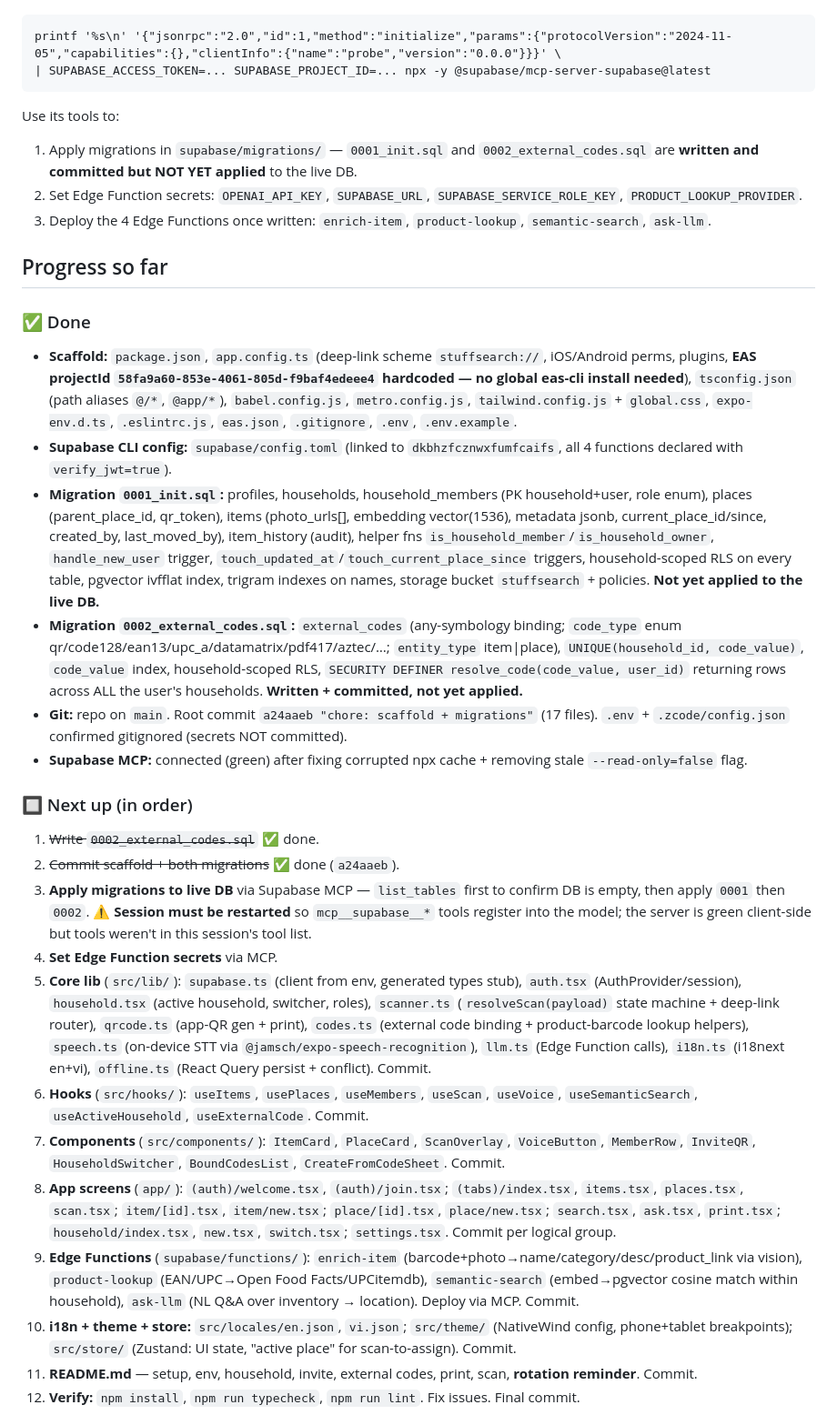
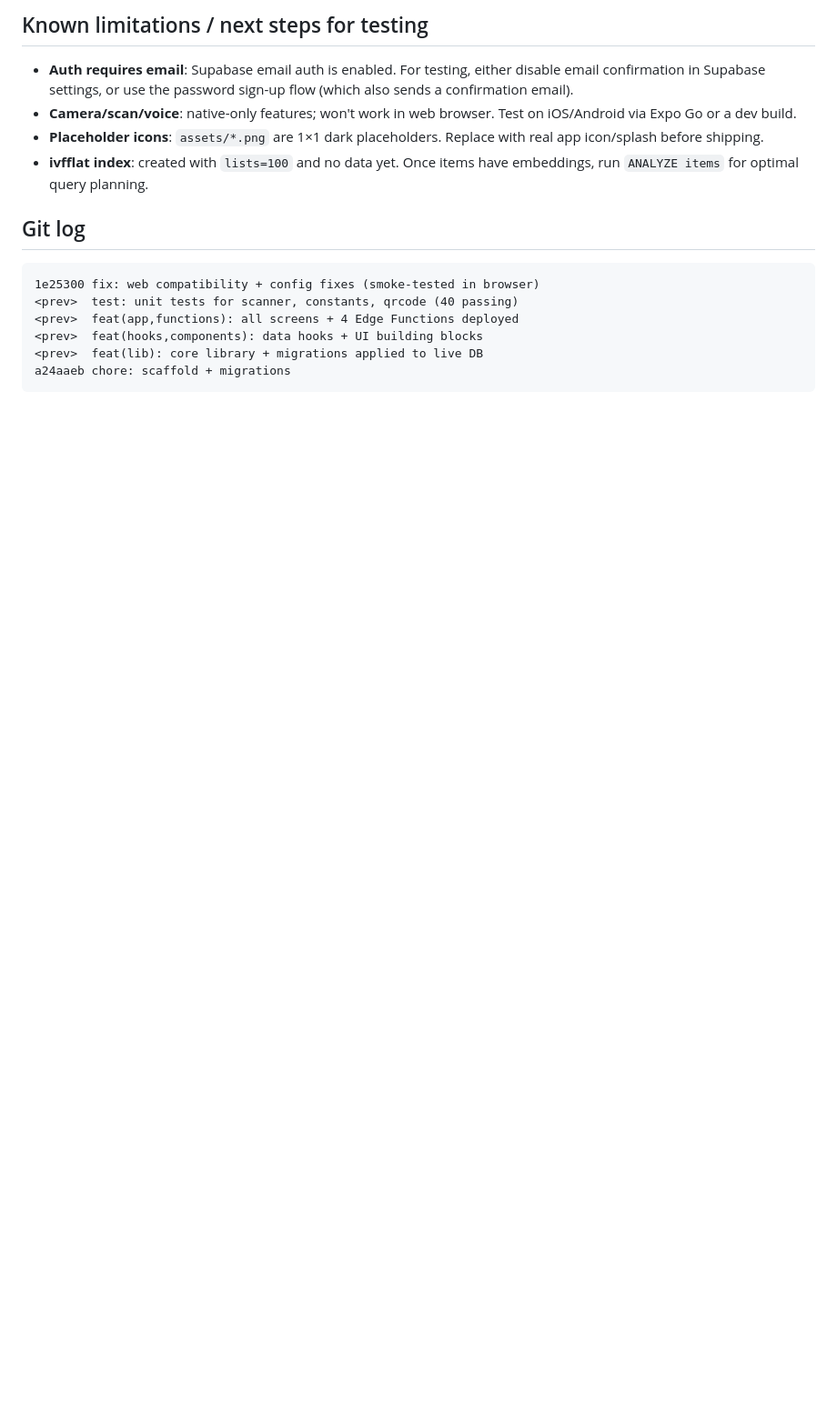
Before and after one commit to StrongBearCeo/stuffsearch, a Markdown page: RESUME.md, the part around one of its changes. Shown at 91% size. Rendered like a GitHub page; blank space fills up the shorter version.

````diff
--- a/RESUME.md
+++ b/RESUME.md
@@ -24,34 +51,16 @@ If it breaks again: run the server command directly in a terminal to read the re
+## Known limitations / next steps for testing
+- **Auth requires email**: Supabase email auth is enabled. For testing, either disable email confirmation in Supabase settings, or use the password sign-up flow (which also sends a confirmation email).
+- **Camera/scan/voice**: native-only features; won't work in web browser. Test on iOS/Android via Expo Go or a dev build.
+- **Placeholder icons**: `assets/*.png` are 1×1 dark placeholders. Replace with real app icon/splash before shipping.
+- **ivfflat index**: created with `lists=100` and no data yet. Once items have embeddings, run `ANALYZE items` for optimal query planning.
+
+## Git log
 ```
-printf '%s\n' '{"jsonrpc":"2.0","id":1,"method":"initialize","params":{"protocolVersion":"2024-11-05","capabilities":{},"clientInfo":{"name":"probe","version":"0.0.0"}}}' \
-| SUPABASE_ACCESS_TOKEN=... SUPABASE_PROJECT_ID=... npx -y @supabase/mcp-server-supabase@latest
+1e25300 fix: web compatibility + config fixes (smoke-tested in browser)
+<prev>  test: unit tests for scanner, constants, qrcode (40 passing)
+<prev>  feat(app,functions): all screens + 4 Edge Functions deployed
+<prev>  feat(hooks,components): data hooks + UI building blocks
+<prev>  feat(lib): core library + migrations applied to live DB
+a24aaeb chore: scaffold + migrations
 ```
 
-Use its tools to:
-1. Apply migrations in `supabase/migrations/` — `0001_init.sql` and `0002_external_codes.sql` are **written and committed but NOT YET applied** to the live DB.
-2. Set Edge Function secrets: `OPENAI_API_KEY`, `SUPABASE_URL`, `SUPABASE_SERVICE_ROLE_KEY`, `PRODUCT_LOOKUP_PROVIDER`.
-3. Deploy the 4 Edge Functions once written: `enrich-item`, `product-lookup`, `semantic-search`, `ask-llm`.
-
-## Progress so far
-
-### ✅ Done
-- **Scaffold:** `package.json`, `app.config.ts` (deep-link scheme `stuffsearch://`, iOS/Android perms, plugins, **EAS projectId `58fa9a60-853e-4061-805d-f9baf4edeee4` hardcoded — no global eas-cli install needed**), `tsconfig.json` (path aliases `@/*`, `@app/*`), `babel.config.js`, `metro.config.js`, `tailwind.config.js` + `global.css`, `expo-env.d.ts`, `.eslintrc.js`, `eas.json`, `.gitignore`, `.env`, `.env.example`.
-- **Supabase CLI config:** `supabase/config.toml` (linked to `dkbhzfcznwxfumfcaifs`, all 4 functions declared with `verify_jwt=true`).
-- **Migration `0001_init.sql`:** profiles, households, household_members (PK household+user, role enum), places (parent_place_id, qr_token), items (photo_urls[], embedding vector(1536), metadata jsonb, current_place_id/since, created_by, last_moved_by), item_history (audit), helper fns `is_household_member`/`is_household_owner`, `handle_new_user` trigger, `touch_updated_at`/`touch_current_place_since` triggers, household-scoped RLS on every table, pgvector ivfflat index, trigram indexes on names, storage bucket `stuffsearch` + policies. **Not yet applied to the live DB.**
-- **Migration `0002_external_codes.sql`:** `external_codes` (any-symbology binding; `code_type` enum qr/code128/ean13/upc_a/datamatrix/pdf417/aztec/…; `entity_type` item|place), `UNIQUE(household_id, code_value)`, `code_value` index, household-scoped RLS, `SECURITY DEFINER resolve_code(code_value, user_id)` returning rows across ALL the user's households. **Written + committed, not yet applied.**
-- **Git:** repo on `main`. Root commit `a24aaeb "chore: scaffold + migrations"` (17 files). `.env` + `.zcode/config.json` confirmed gitignored (secrets NOT committed).
-- **Supabase MCP:** connected (green) after fixing corrupted npx cache + removing stale `--read-only=false` flag.
-
-### 🔲 Next up (in order)
-1. ~~Write `0002_external_codes.sql`~~ ✅ done.
-2. ~~Commit scaffold + both migrations~~ ✅ done (`a24aaeb`).
-3. **Apply migrations to live DB** via Supabase MCP — `list_tables` first to confirm DB is empty, then apply `0001` then `0002`. ⚠️ **Session must be restarted** so `mcp__supabase__*` tools register into the model; the server is green client-side but tools weren't in this session's tool list.
-4. **Set Edge Function secrets** via MCP.
-5. **Core lib** (`src/lib/`): `supabase.ts` (client from env, generated types stub), `auth.tsx` (AuthProvider/session), `household.tsx` (active household, switcher, roles), `scanner.ts` (`resolveScan(payload)` state machine + deep-link router), `qrcode.ts` (app-QR gen + print), `codes.ts` (external code binding + product-barcode lookup helpers), `speech.ts` (on-device STT via `@jamsch/expo-speech-recognition`), `llm.ts` (Edge Function calls), `i18n.ts` (i18next en+vi), `offline.ts` (React Query persist + conflict). Commit.
-6. **Hooks** (`src/hooks/`): `useItems`, `usePlaces`, `useMembers`, `useScan`, `useVoice`, `useSemanticSearch`, `useActiveHousehold`, `useExternalCode`. Commit.
-7. **Components** (`src/components/`): `ItemCard`, `PlaceCard`, `ScanOverlay`, `VoiceButton`, `MemberRow`, `InviteQR`, `HouseholdSwitcher`, `BoundCodesList`, `CreateFromCodeSheet`. Commit.
-8. **App screens** (`app/`): `(auth)/welcome.tsx`, `(auth)/join.tsx`; `(tabs)/index.tsx`, `items.tsx`, `places.tsx`, `scan.tsx`; `item/[id].tsx`, `item/new.tsx`; `place/[id].tsx`, `place/new.tsx`; `search.tsx`, `ask.tsx`, `print.tsx`; `household/index.tsx`, `new.tsx`, `switch.tsx`; `settings.tsx`. Commit per logical group.
-9. **Edge Functions** (`supabase/functions/`): `enrich-item` (barcode+photo→name/category/desc/product_link via vision), `product-lookup` (EAN/UPC→Open Food Facts/UPCitemdb), `semantic-search` (embed→pgvector cosine match within household), `ask-llm` (NL Q&A over inventory → location). Deploy via MCP. Commit.
-10. **i18n + theme + store:** `src/locales/en.json`, `vi.json`; `src/theme/` (NativeWind config, phone+tablet breakpoints); `src/store/` (Zustand: UI state, "active place" for scan-to-assign). Commit.
-11. **README.md** — setup, env, household, invite, external codes, print, scan, **rotation reminder**. Commit.
-12. **Verify:** `npm install`, `npm run typecheck`, `npm run lint`. Fix issues. Final commit.
-
````
Also changed, not shown: other parts of RESUME.md (+43 -30 lines).
